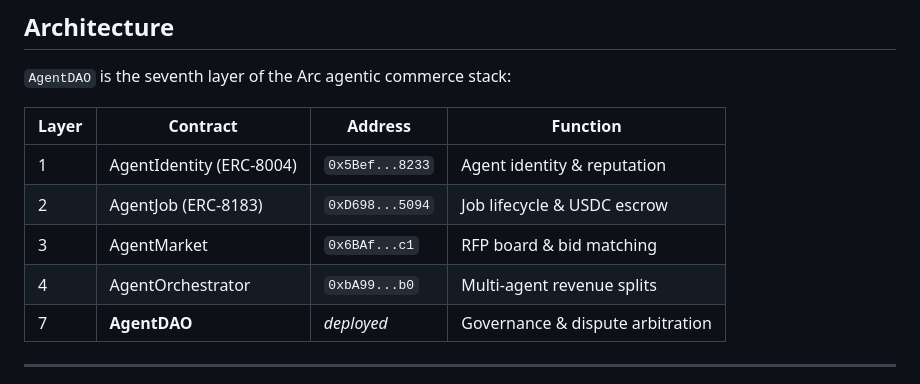
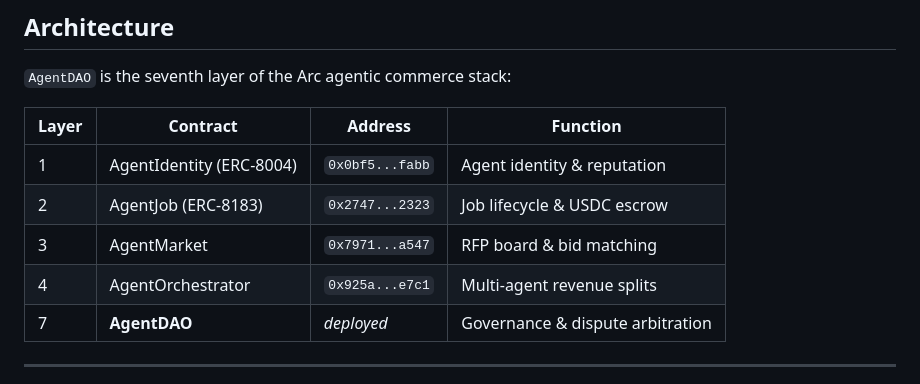
Before and after one commit to sethoshi18/arc-agent-dao, a Markdown page: README.md, the part around the change. Drawn GitHub-style.

Commit message:
chore: update contract addresses to V3 (8-layer stack with AgentFactory)
All layer contracts redeployed pointing to AgentIdentity V2:
- L1 Identity V2: 0x0bf5...fabb
- L2 Job: 0x2747...2323
- L3 Market: 0x7971...a547
- L4 Orchestrator: 0x925a...e7c1
- L5 Retainer: 0x9ca8...329d
- L6 Staking: 0xbbab...ecef
- L7 DAO: 0x2566...cbb7
- L8 Factory: 0x1e2e...6398

```diff
--- a/README.md
+++ b/README.md
@@ -24,10 +24,10 @@ Reputation-weighted DAO governance and binding dispute resolution for the Arc ag
 
 | Layer | Contract | Address | Function |
 |-------|----------|---------|----------|
-| 1 | AgentIdentity (ERC-8004) | `0x5Bef...8233` | Agent identity & reputation |
-| 2 | AgentJob (ERC-8183) | `0xD698...5094` | Job lifecycle & USDC escrow |
-| 3 | AgentMarket | `0x6BAf...c1` | RFP board & bid matching |
-| 4 | AgentOrchestrator | `0xbA99...b0` | Multi-agent revenue splits |
+| 1 | AgentIdentity (ERC-8004) | `0x0bf5...fabb` | Agent identity & reputation |
+| 2 | AgentJob (ERC-8183) | `0x2747...2323` | Job lifecycle & USDC escrow |
+| 3 | AgentMarket | `0x7971...a547` | RFP board & bid matching |
+| 4 | AgentOrchestrator | `0x925a...e7c1` | Multi-agent revenue splits |
 | 7 | **AgentDAO** | *deployed* | Governance & dispute arbitration |
 
 ---
```
